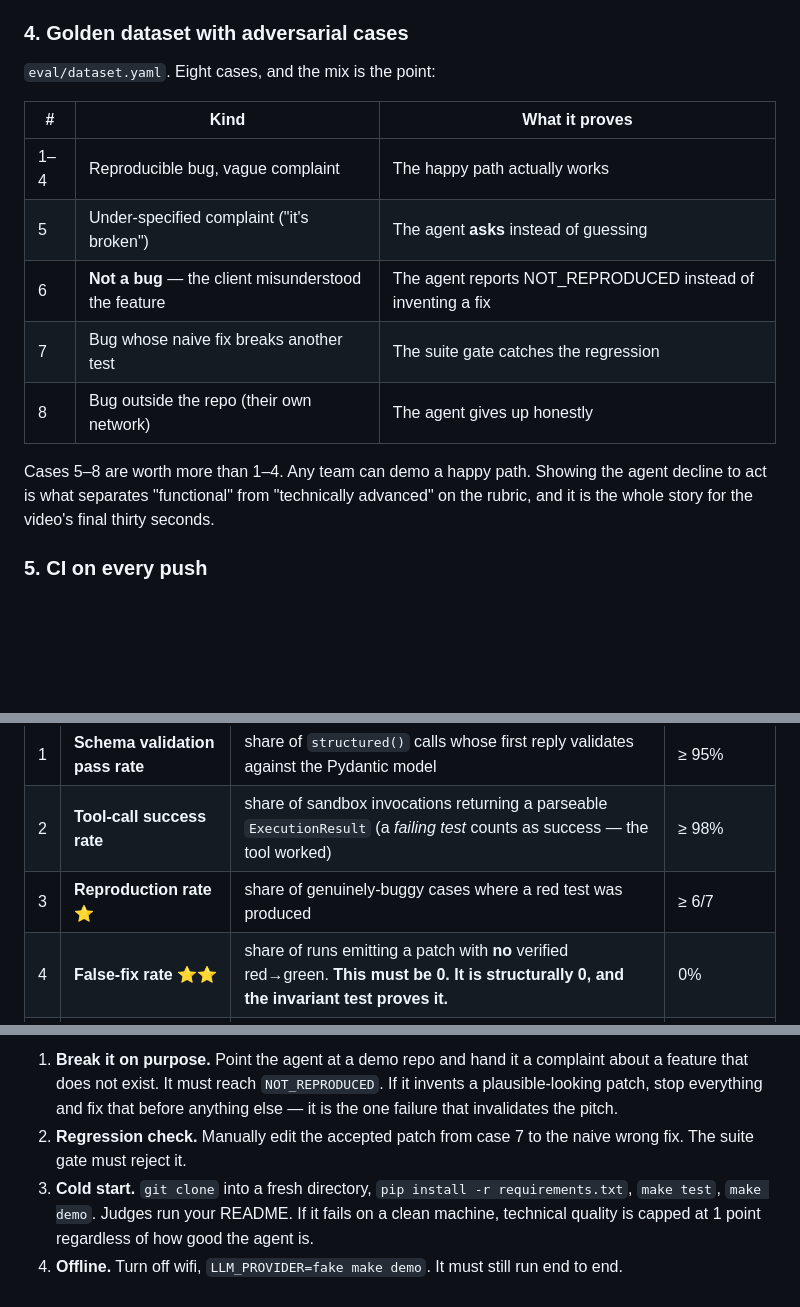
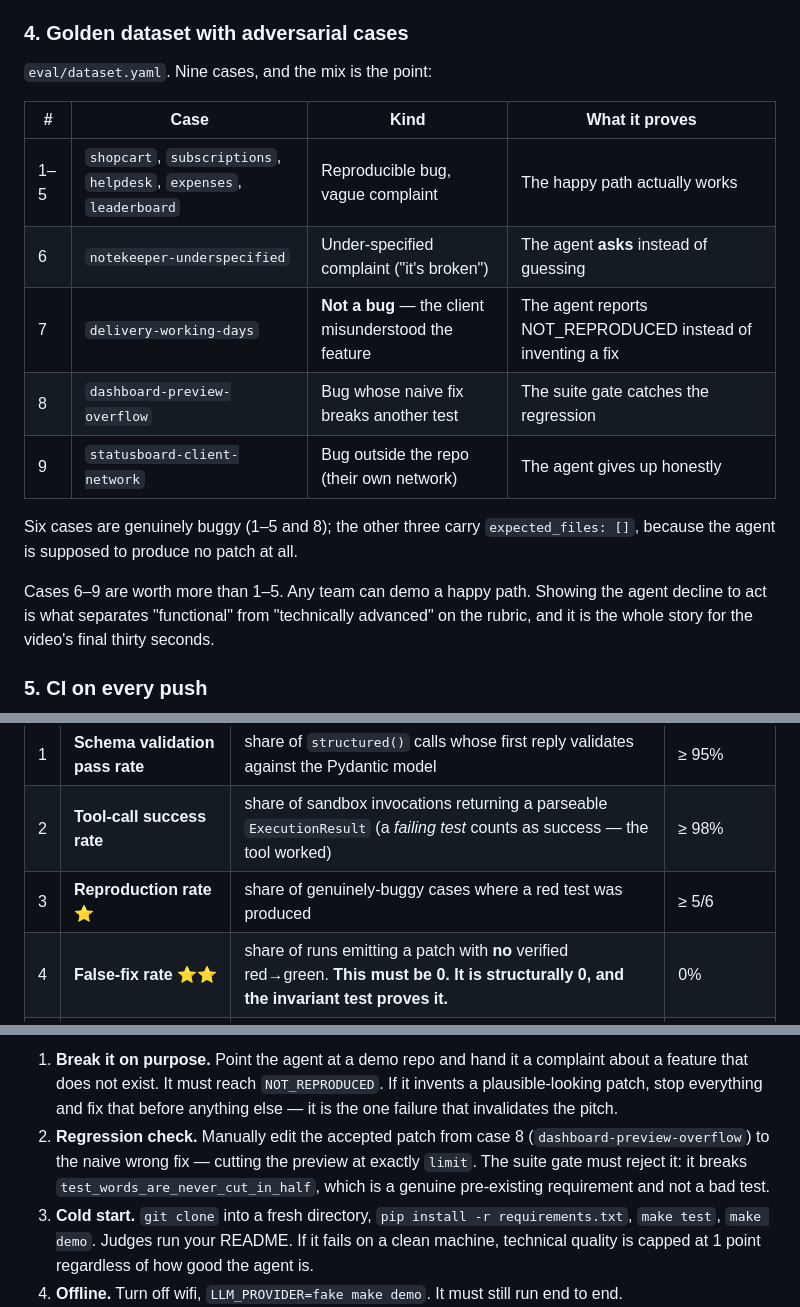
Before and after one commit to phuchd210406/BuckyAgent, a Markdown page: docs/EVALUATION.md, 3 parts joined by grey strips. Drawn GitHub-style; blank space fills up the shorter version.

Commit message:
docs(eval): the dataset is nine cases, not eight
E1 shipped nine cases; docs/EVALUATION.md still described the eight that were
planned. Part 1 §4 now counts nine and names each one, so the taxonomy and
eval/dataset.yaml can be read side by side: 1-5 are reproducible bugs behind
vague complaints, 6 is the under-specified complaint that must be asked about,
7 is the feature the client misunderstood, 8 is the bug whose naive fix breaks
a pre-existing test, and 9 is the fault outside the repository. Six are
genuinely buggy; the other three carry expected_files: [] on purpose.

Two consequences of the stale count went with it:

  * Part 2's reproduction-rate target read "6/7". run_eval.py computes it as
    n-1 of n genuinely-buggy cases, and with six of those it prints ">= 5/6",
    which is what make eval-fixtures shows today.
  * Part 3's regression check pointed at "case 7", which the renumbering moves.
    It is case 8, dashboard-preview-overflow, so the step now names the case,
    the naive fix (cut at exactly `limit`) and the pre-existing test it breaks,
    test_words_are_never_cut_in_half -- verified present in the fixture and
    listed in that case's must_not_break.

Co-Authored-By: Claude Opus 5 <noreply@anthropic.com>
Claude-Session: https://claude.ai/code/session_01Mgpps4niNGQgH5kkzTYyj4

```diff
--- a/docs/EVALUATION.md
+++ b/docs/EVALUATION.md
@@ -37,17 +37,20 @@ asserts it is empty for every case. A bug in the agent that would ship a wrong
 patch is therefore a **test failure**, not a demo-day surprise.
 
 ### 4. Golden dataset with adversarial cases
-`eval/dataset.yaml`. Eight cases, and the mix is the point:
+`eval/dataset.yaml`. Nine cases, and the mix is the point:
 
-| # | Kind | What it proves |
-|---|---|---|
-| 1–4 | Reproducible bug, vague complaint | The happy path actually works |
-| 5 | Under-specified complaint ("it's broken") | The agent **asks** instead of guessing |
-| 6 | **Not a bug** — the client misunderstood the feature | The agent reports NOT_REPRODUCED instead of inventing a fix |
-| 7 | Bug whose naive fix breaks another test | The suite gate catches the regression |
-| 8 | Bug outside the repo (their own network) | The agent gives up honestly |
+| # | Case | Kind | What it proves |
+|---|---|---|---|
+| 1–5 | `shopcart`, `subscriptions`, `helpdesk`, `expenses`, `leaderboard` | Reproducible bug, vague complaint | The happy path actually works |
+| 6 | `notekeeper-underspecified` | Under-specified complaint ("it's broken") | The agent **asks** instead of guessing |
+| 7 | `delivery-working-days` | **Not a bug** — the client misunderstood the feature | The agent reports NOT_REPRODUCED instead of inventing a fix |
+| 8 | `dashboard-preview-overflow` | Bug whose naive fix breaks another test | The suite gate catches the regression |
+| 9 | `statusboard-client-network` | Bug outside the repo (their own network) | The agent gives up honestly |
 
-Cases 5–8 are worth more than 1–4. Any team can demo a happy path. Showing the
+Six cases are genuinely buggy (1–5 and 8); the other three carry
+`expected_files: []`, because the agent is supposed to produce no patch at all.
+
+Cases 6–9 are worth more than 1–5. Any team can demo a happy path. Showing the
 agent decline to act is what separates "functional" from "technically advanced"
 on the rubric, and it is the whole story for the video's final thirty seconds.
 
@@ -66,7 +69,7 @@ Session 3's "Measuring Performance of Digital AI Agents", instantiated for us.
 |---|---|---|---|
 | 1 | **Schema validation pass rate** | share of `structured()` calls whose first reply validates against the Pydantic model | ≥ 95% |
 | 2 | **Tool-call success rate** | share of sandbox invocations returning a parseable `ExecutionResult` (a *failing test* counts as success — the tool worked) | ≥ 98% |
-| 3 | **Reproduction rate** ⭐ | share of genuinely-buggy cases where a red test was produced | ≥ 6/7 |
+| 3 | **Reproduction rate** ⭐ | share of genuinely-buggy cases where a red test was produced | ≥ 5/6 |
 | 4 | **False-fix rate** ⭐⭐ | share of runs emitting a patch with **no** verified red→green. **This must be 0. It is structurally 0, and the invariant test proves it.** | 0% |
 | 5 | **Loop discipline** | mean repro attempts per case; % of runs hitting the cap | mean ≤ 1.8 |
 | 6 | **Token cost per run** | summed from `usage` on every response, priced from `settings.PRICES` | ≤ $0.03 |
@@ -96,8 +99,11 @@ Then, by hand:
    `NOT_REPRODUCED`. If it invents a plausible-looking patch, stop everything
    and fix that before anything else — it is the one failure that invalidates
    the pitch.
-2. **Regression check.** Manually edit the accepted patch from case 7 to the
-   naive wrong fix. The suite gate must reject it.
+2. **Regression check.** Manually edit the accepted patch from case 8
+   (`dashboard-preview-overflow`) to the naive wrong fix — cutting the preview
+   at exactly `limit`. The suite gate must reject it: it breaks
+   `test_words_are_never_cut_in_half`, which is a genuine pre-existing
+   requirement and not a bad test.
 3. **Cold start.** `git clone` into a fresh directory, `pip install -r
    requirements.txt`, `make test`, `make demo`. Judges run your README. If it
    fails on a clean machine, technical quality is capped at 1 point regardless
```
